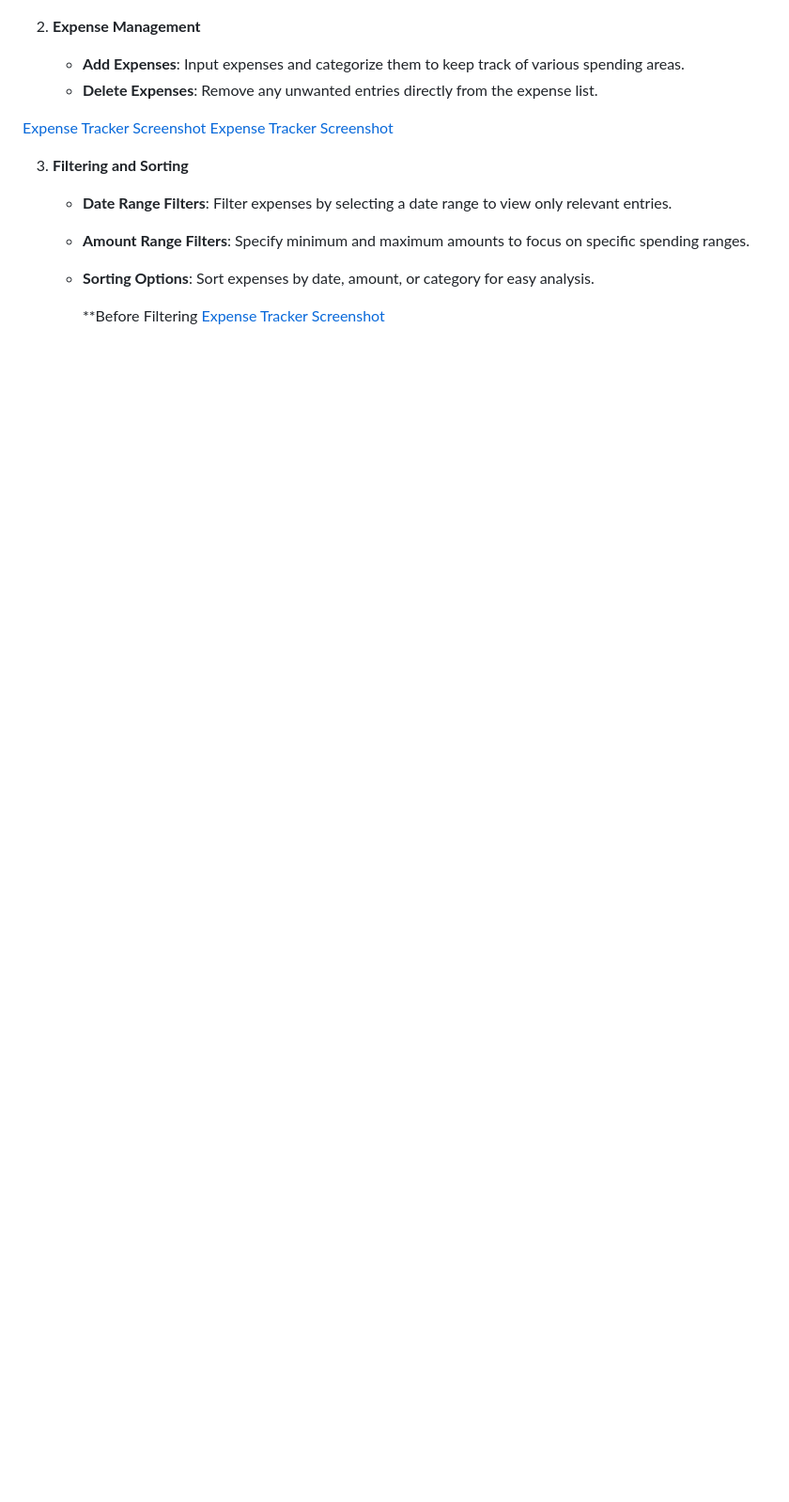
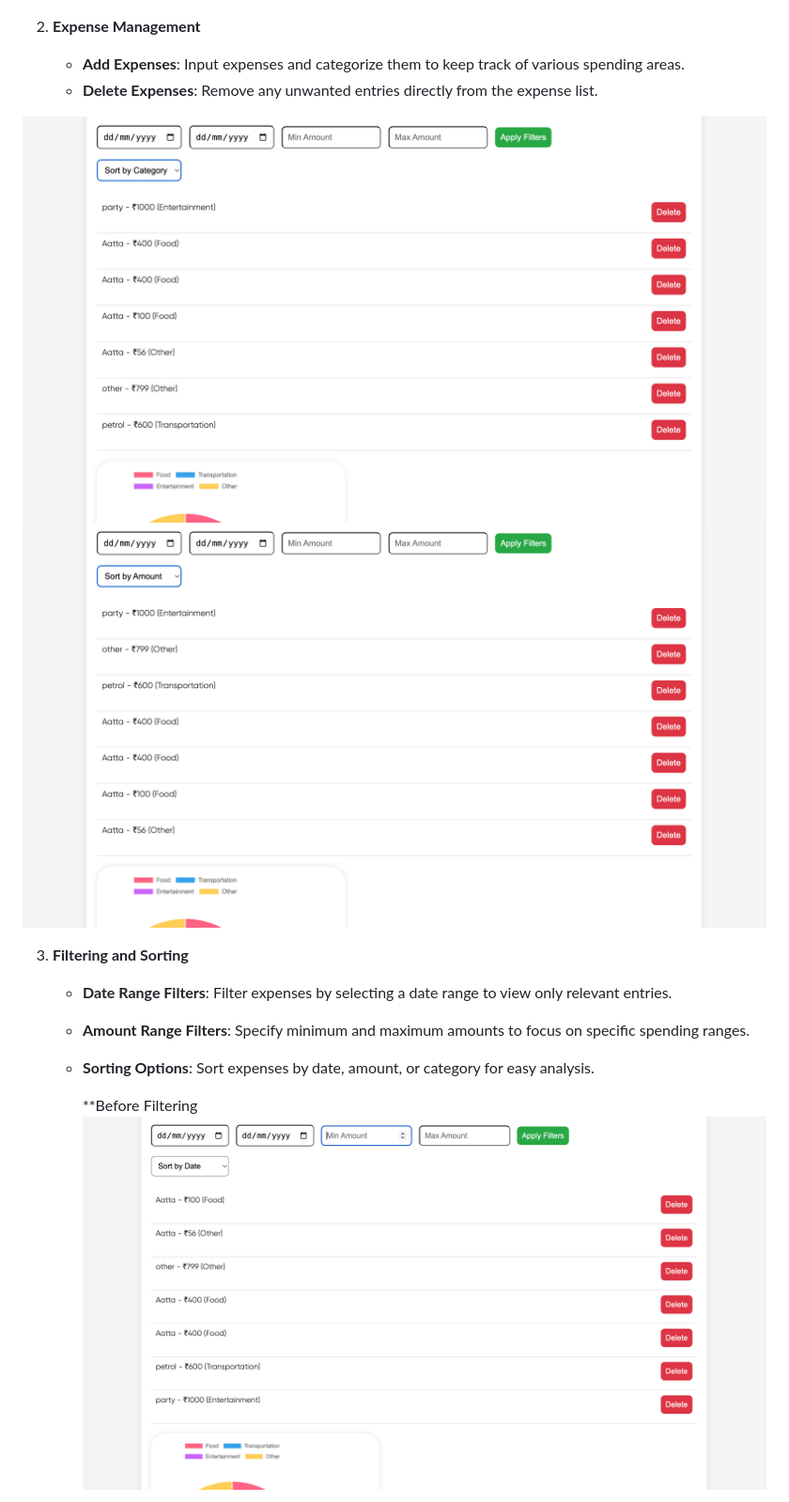
Before and after one commit to Adi1816/ExpenseTrackerAdv, a Markdown page: README.md, the part around the change printed below. Shown: that part at 94% size. Rendered like a GitHub page; blank space fills up the shorter version.

```diff
--- a/README.md
+++ b/README.md
@@ -16,8 +16,8 @@ Welcome to the **Expense Tracker**! This web application helps you manage and vi
    - **Add Expenses**: Input expenses and categorize them to keep track of various spending areas.
    - **Delete Expenses**: Remove any unwanted entries directly from the expense list.
 
-[Expense Tracker Screenshot](sort1.png)
-[Expense Tracker Screenshot](sort2.png)
+![Expense Tracker Screenshot](sort1.png)
+![Expense Tracker Screenshot](sort2.png)
 
 3. **Filtering and Sorting**
    - **Date Range Filters**: Filter expenses by selecting a date range to view only relevant entries.
@@ -25,6 +25,6 @@ Welcome to the **Expense Tracker**! This web application helps you manage and vi
    - **Sorting Options**: Sort expenses by date, amount, or category for easy analysis.
 
      **Before Filtering
-[Expense Tracker Screenshot](beforeFilter.png)
+![Expense Tracker Screenshot](beforeFilter.png)
 
     **After Filtering
```
Also changed, not shown: other parts of README.md (+3 -3 lines).
